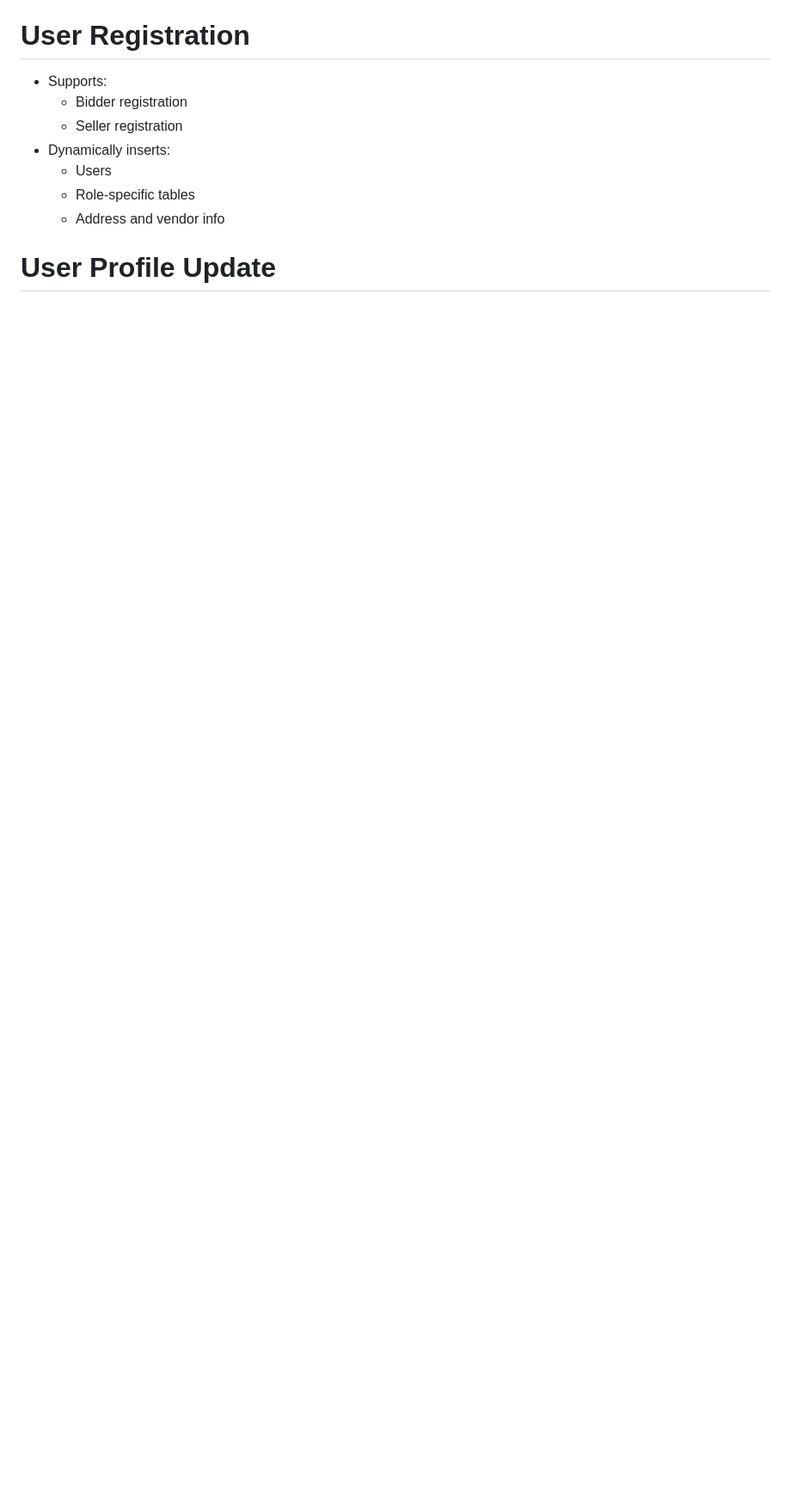
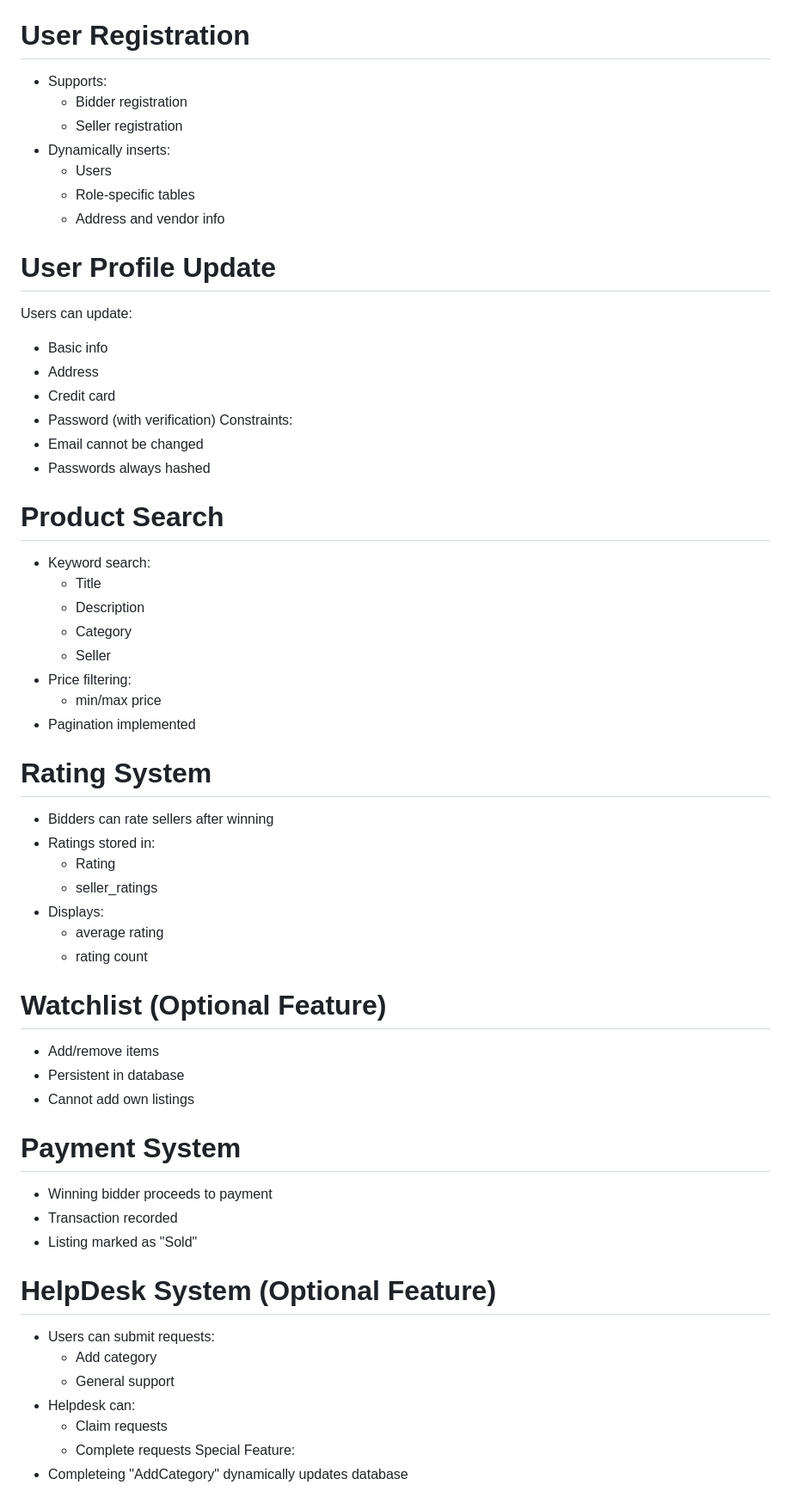
Before and after one commit to Unknowncoder2003/brain_not_found-431w-project, a Markdown page: README.md, the part around one of its changes. Shown at 86% size. Rendered like a GitHub page; blank space fills up the shorter version.

Commit message:
Update README.md
Added more things to the README file

```diff
--- a/README.md
+++ b/README.md
@@ -131,4 +131,52 @@ System Features:
   - Role-specific tables
   - Address and vendor info
 
- # User Profile Update
+# User Profile Update
+Users can update:
+ - Basic info
+ - Address
+ - Credit card
+ - Password (with verification)
+Constraints:
+ - Email cannot be changed
+ - Passwords always hashed
+
+# Product Search
+- Keyword search:
+  - Title
+  - Description
+  - Category
+  - Seller
+- Price filtering:
+  - min/max price
+- Pagination implemented
+
+# Rating System
+- Bidders can rate sellers after winning
+- Ratings stored in:
+  - Rating
+  - seller_ratings
+- Displays:
+  - average rating
+  - rating count
+
+# Watchlist (Optional Feature)
+- Add/remove items
+- Persistent in database
+- Cannot add own listings
+
+# Payment System
+- Winning bidder proceeds to payment
+- Transaction recorded
+- Listing marked as "Sold"
+
+# HelpDesk System (Optional Feature)
+- Users can submit requests:
+  - Add category
+  - General support
+- Helpdesk can:
+  - Claim requests
+  - Complete requests
+Special Feature:
+- Completeing "AddCategory" dynamically updates database
+
```
Also changed, not shown: other parts of README.md (+9 -0 lines).
